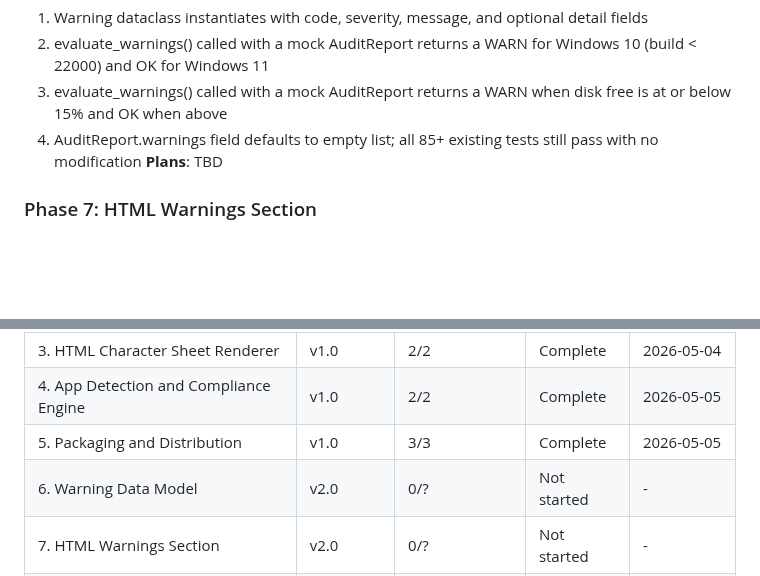
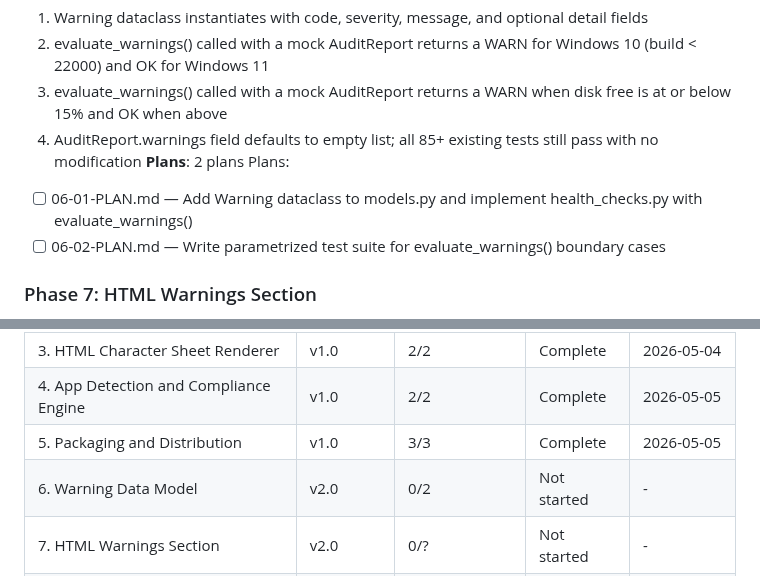
Before and after one commit to justin-rh/status.report, a Markdown page: .planning/ROADMAP.md, 2 parts joined by grey strips. GitHub-like rendering; blank space fills up the shorter version.

Commit message:
docs(06): create Phase 6 Warning Data Model plans
2 plans across 2 waves: Plan 01 adds Warning dataclass + health_checks.py,
Plan 02 writes the parametrized test suite. WARN-01 and WARN-02 covered.

Co-Authored-By: Claude Sonnet 4.6 <noreply@anthropic.com>

```diff
--- a/.planning/ROADMAP.md
+++ b/.planning/ROADMAP.md
@@ -39,7 +39,10 @@ Full phase details: `.planning/milestones/v1.0-ROADMAP.md`
   2. evaluate_warnings() called with a mock AuditReport returns a WARN for Windows 10 (build < 22000) and OK for Windows 11
   3. evaluate_warnings() called with a mock AuditReport returns a WARN when disk free is at or below 15% and OK when above
   4. AuditReport.warnings field defaults to empty list; all 85+ existing tests still pass with no modification
-**Plans**: TBD
+**Plans**: 2 plans
+Plans:
+- [ ] 06-01-PLAN.md — Add Warning dataclass to models.py and implement health_checks.py with evaluate_warnings()
+- [ ] 06-02-PLAN.md — Write parametrized test suite for evaluate_warnings() boundary cases
 
 ### Phase 7: HTML Warnings Section
 **Goal**: The character sheet renders a collapsible warnings box that auto-expands on any warning and shows green "All checks passed" when all pass
@@ -96,7 +99,7 @@ Full phase details: `.planning/milestones/v1.0-ROADMAP.md`
 | 3. HTML Character Sheet Renderer | v1.0 | 2/2 | Complete | 2026-05-04 |
 | 4. App Detection and Compliance Engine | v1.0 | 2/2 | Complete | 2026-05-05 |
 | 5. Packaging and Distribution | v1.0 | 3/3 | Complete | 2026-05-05 |
-| 6. Warning Data Model | v2.0 | 0/? | Not started | - |
+| 6. Warning Data Model | v2.0 | 0/2 | Not started | - |
 | 7. HTML Warnings Section | v2.0 | 0/? | Not started | - |
 | 8. NinjaOne Compatibility | v2.0 | 0/? | Not started | - |
 | 9. Company Portal Detection | v2.0 | 0/? | Not started | - |
```
Also changed, not shown: 2 other files.
